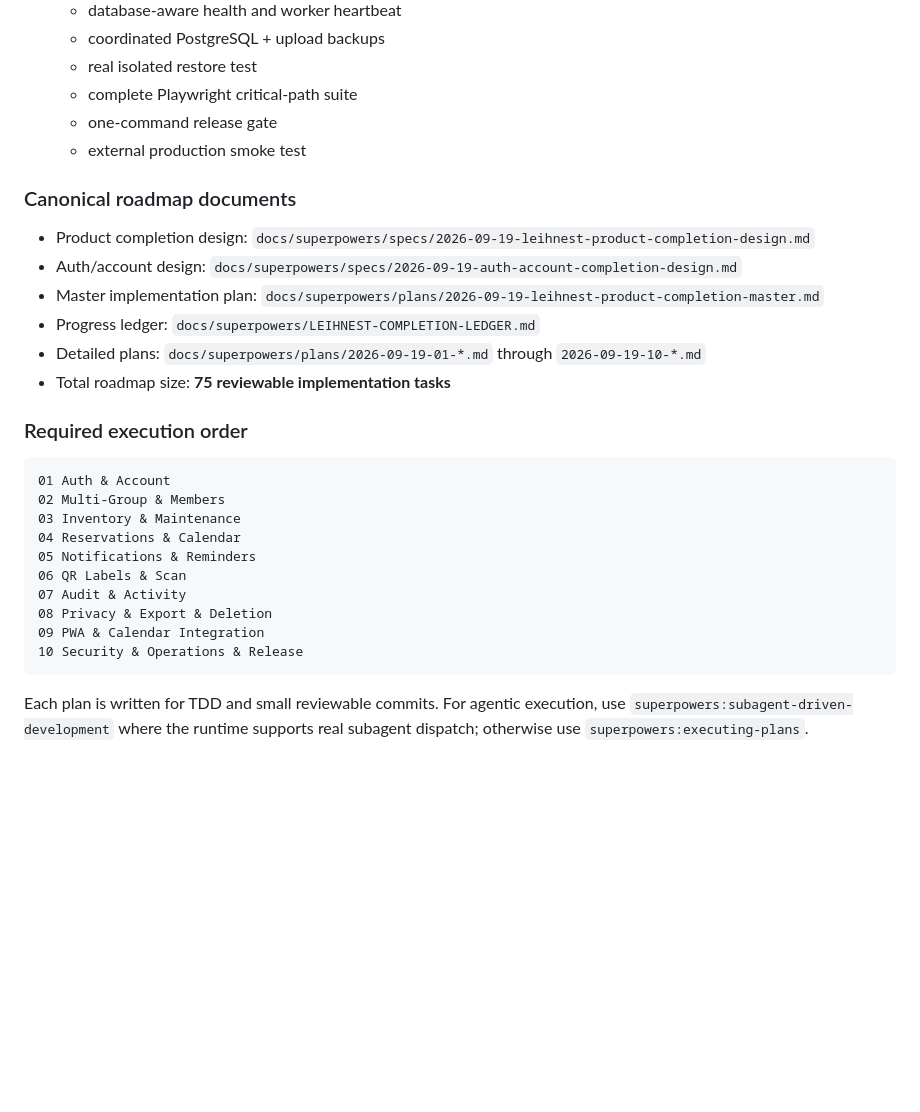
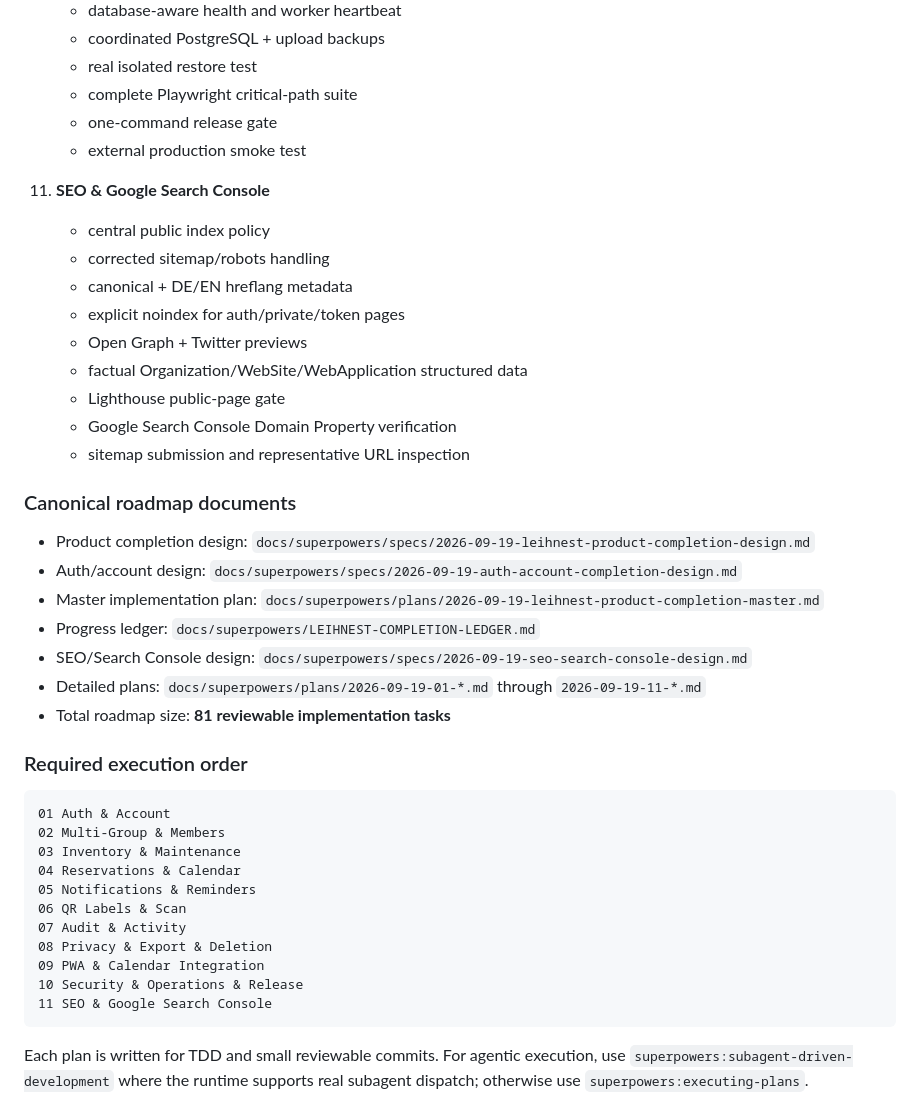
Before and after one commit to acciento89-bot/leihnest, a Markdown page: README.md, the part around the change. Drawn GitHub-style; blank space fills up the shorter version.

Commit message:
docs: add SEO and Search Console to LeihNest roadmap

````diff
--- a/README.md
+++ b/README.md
@@ -108,14 +108,26 @@ LeihNest already has the core closed-group lending workflow, but the product is
     - one-command release gate
     - external production smoke test
 
+11. **SEO & Google Search Console**
+    - central public index policy
+    - corrected sitemap/robots handling
+    - canonical + DE/EN hreflang metadata
+    - explicit noindex for auth/private/token pages
+    - Open Graph + Twitter previews
+    - factual Organization/WebSite/WebApplication structured data
+    - Lighthouse public-page gate
+    - Google Search Console Domain Property verification
+    - sitemap submission and representative URL inspection
+
 ### Canonical roadmap documents
 
 - Product completion design: `docs/superpowers/specs/2026-09-19-leihnest-product-completion-design.md`
 - Auth/account design: `docs/superpowers/specs/2026-09-19-auth-account-completion-design.md`
 - Master implementation plan: `docs/superpowers/plans/2026-09-19-leihnest-product-completion-master.md`
 - Progress ledger: `docs/superpowers/LEIHNEST-COMPLETION-LEDGER.md`
-- Detailed plans: `docs/superpowers/plans/2026-09-19-01-*.md` through `2026-09-19-10-*.md`
-- Total roadmap size: **75 reviewable implementation tasks**
+- SEO/Search Console design: `docs/superpowers/specs/2026-09-19-seo-search-console-design.md`
+- Detailed plans: `docs/superpowers/plans/2026-09-19-01-*.md` through `2026-09-19-11-*.md`
+- Total roadmap size: **81 reviewable implementation tasks**
 
 ### Required execution order
 
@@ -130,6 +142,7 @@ LeihNest already has the core closed-group lending workflow, but the product is
 08 Privacy & Export & Deletion
 09 PWA & Calendar Integration
 10 Security & Operations & Release
+11 SEO & Google Search Console
 ```
 
 Each plan is written for TDD and small reviewable commits. For agentic execution, use `superpowers:subagent-driven-development` where the runtime supports real subagent dispatch; otherwise use `superpowers:executing-plans`.
````
